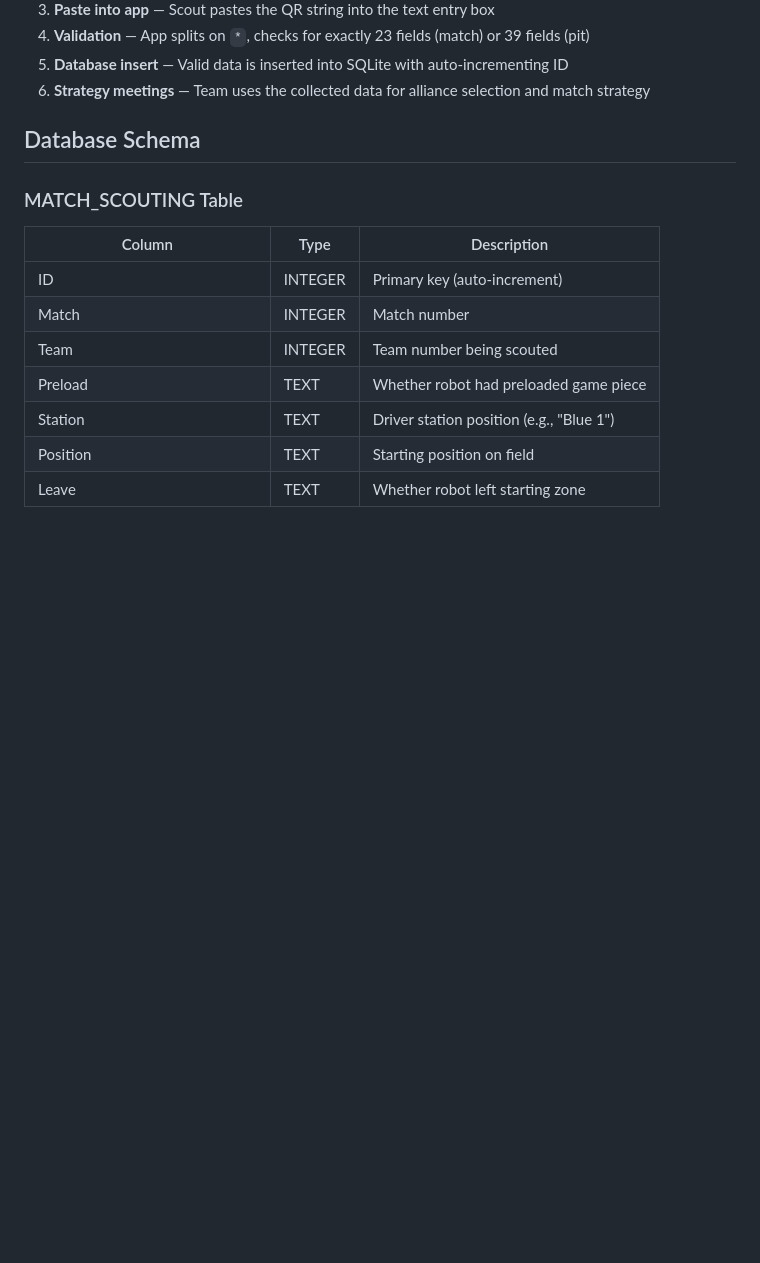
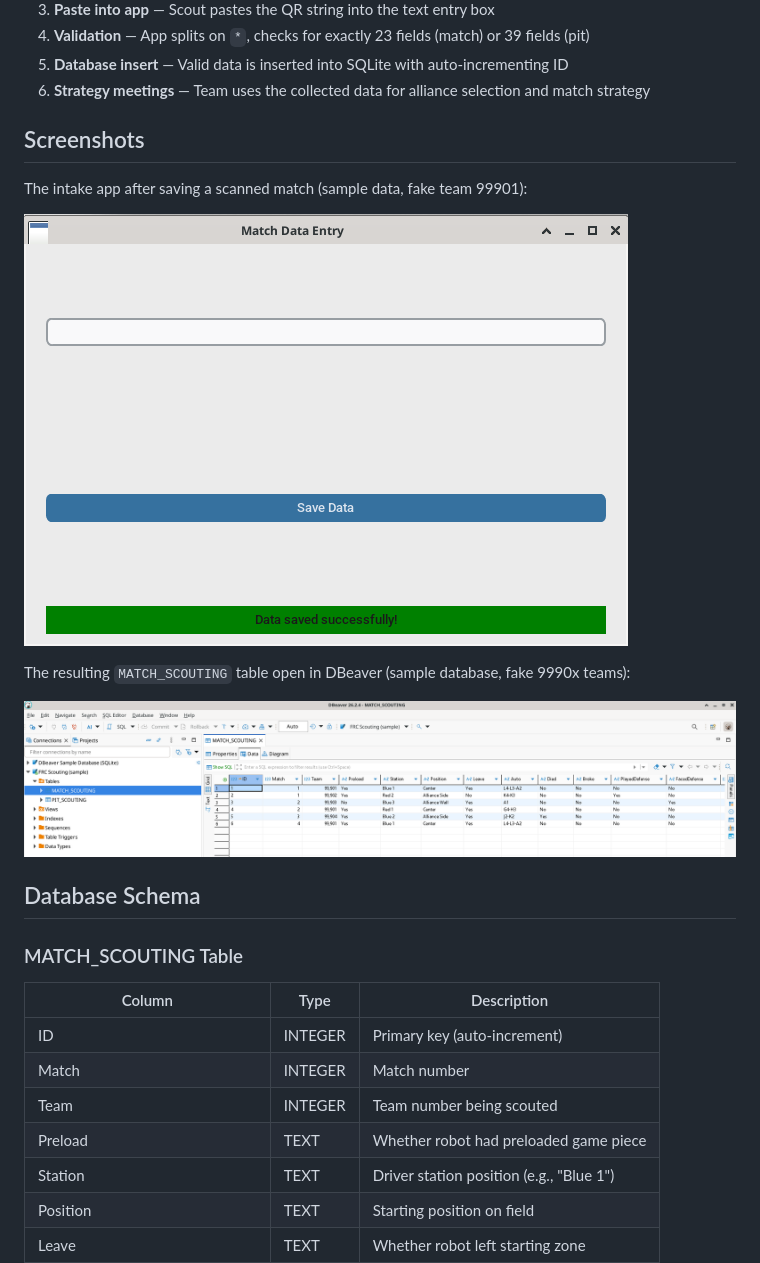
Before and after one commit to aamir-frc-scouting/frc-database, a Markdown page: README.md, the part around the change. GitHub-like rendering; pictures changed too: docs/screenshots/dbeaver-match-scouting.png (added), docs/screenshots/intake-app-ui.png (added); blank space fills up the shorter version.

Commit message:
Add intake app and DBeaver screenshots (sample data)

```diff
--- a/README.md
+++ b/README.md
@@ -31,6 +31,16 @@ flowchart LR
 4. **Validation** — App splits on `*`, checks for exactly 23 fields (match) or 39 fields (pit)
 5. **Database insert** — Valid data is inserted into SQLite with auto-incrementing ID
 6. **Strategy meetings** — Team uses the collected data for alliance selection and match strategy
+
+## Screenshots
+
+The intake app after saving a scanned match (sample data, fake team 99901):
+
+![Match Data Entry intake app](docs/screenshots/intake-app-ui.png)
+
+The resulting `MATCH_SCOUTING` table open in DBeaver (sample database, fake 9990x teams):
+
+![MATCH_SCOUTING in DBeaver](docs/screenshots/dbeaver-match-scouting.png)
 
 ## Database Schema
 
```
